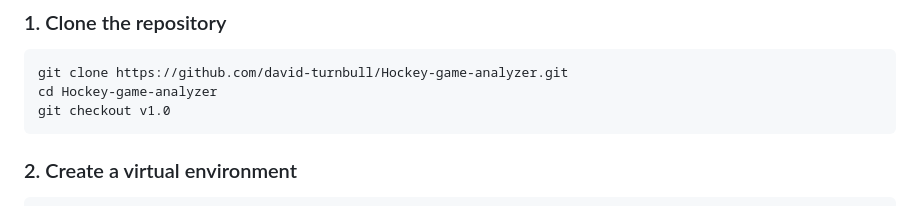
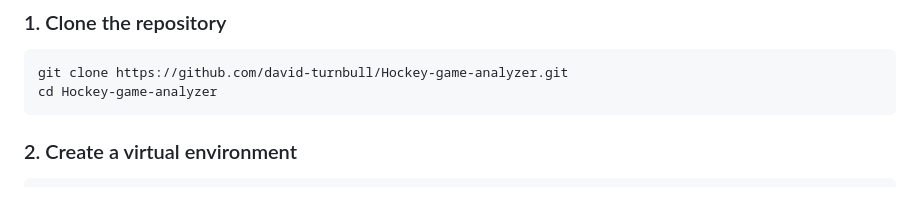
Before and after one commit to david-turnbull/Hockey-game-analyzer, a Markdown page: README.md, the part around the change. Drawn GitHub-style.

Commit message:
Remove checkout command from README

````diff
--- a/README.md
+++ b/README.md
@@ -302,7 +302,6 @@ The application preserves source values where practical. For example, the NHL ga
 ```powershell
 git clone https://github.com/david-turnbull/Hockey-game-analyzer.git
 cd Hockey-game-analyzer
-git checkout v1.0
 ```
 
 ### 2. Create a virtual environment
````
